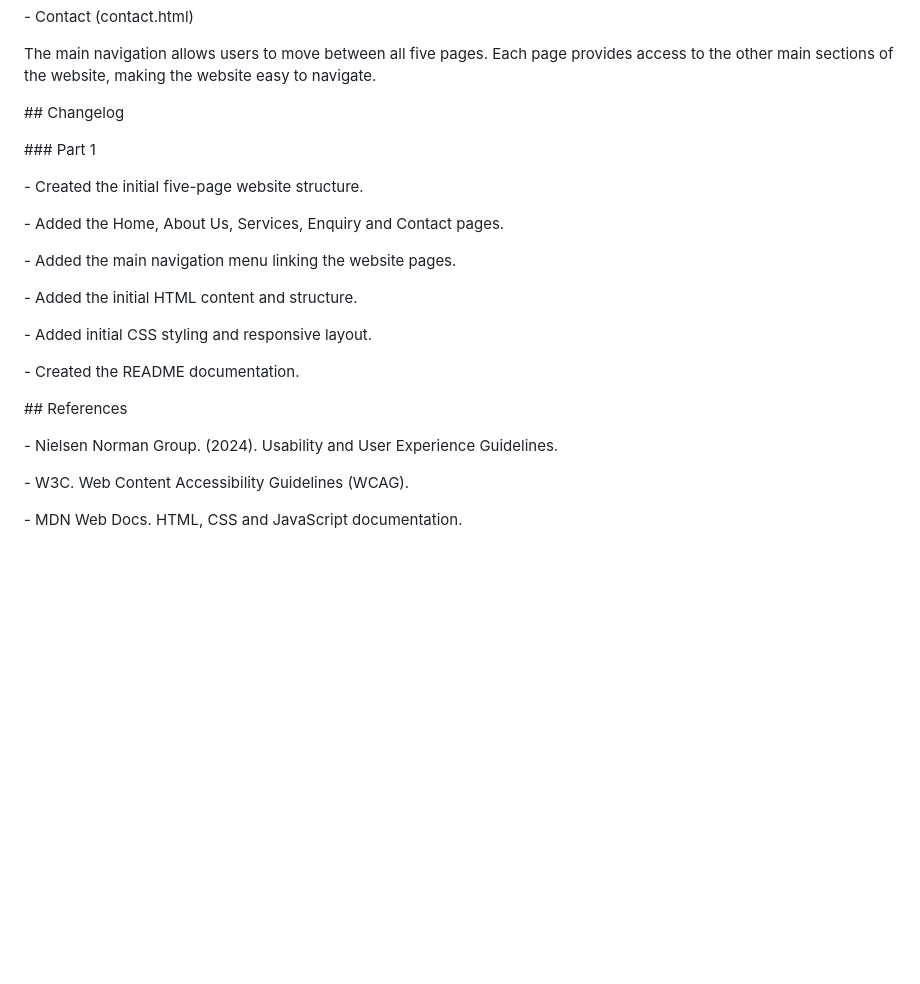
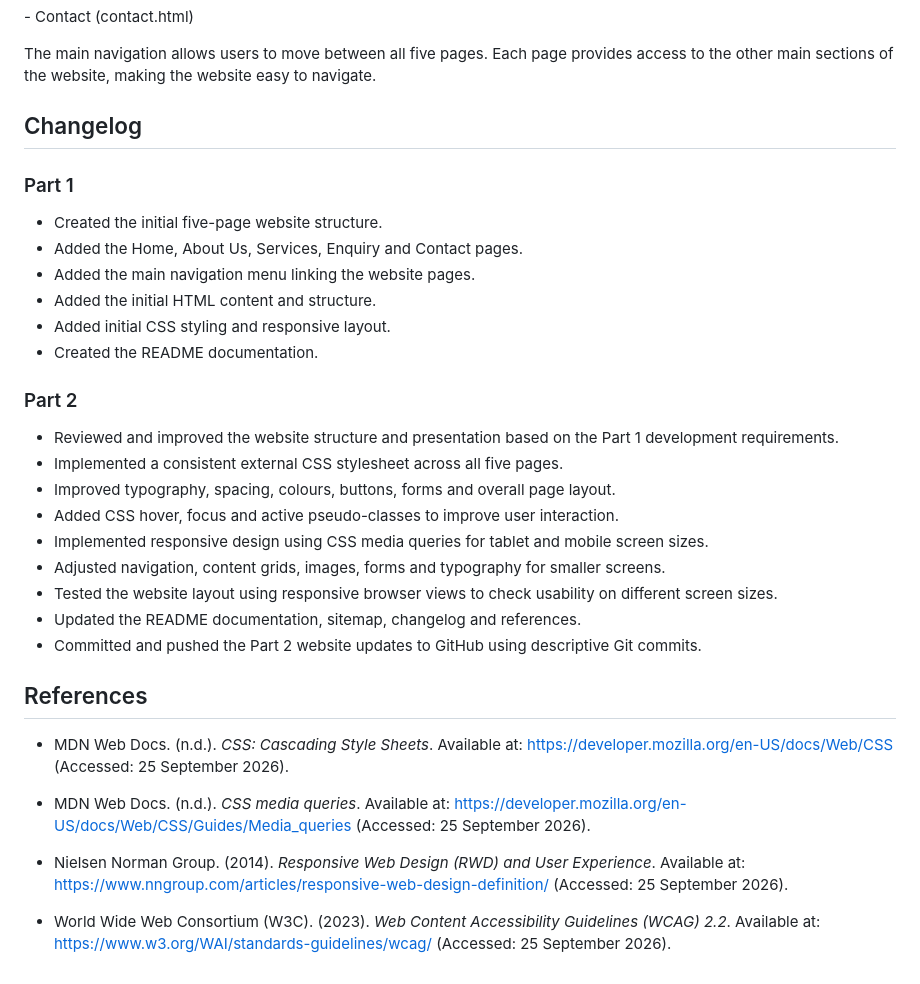
Before and after one commit to teslannaidoo-cpu/ST10529040_Part1, a Markdown page: README.md, the part around the change. Rendered like a GitHub page; blank space fills up the shorter version.

Commit message:
Complete Part 2 changelog and references

```diff
--- a/README.md
+++ b/README.md
@@ -200,34 +200,35 @@ The main navigation allows users to move between all five pages. Each page provi
 
 
 
-\## Changelog
+## Changelog
 
+### Part 1
 
+- Created the initial five-page website structure.
+- Added the Home, About Us, Services, Enquiry and Contact pages.
+- Added the main navigation menu linking the website pages.
+- Added the initial HTML content and structure.
+- Added initial CSS styling and responsive layout.
+- Created the README documentation.
 
-\### Part 1
+### Part 2
 
+- Reviewed and improved the website structure and presentation based on the Part 1 development requirements.
+- Implemented a consistent external CSS stylesheet across all five pages.
+- Improved typography, spacing, colours, buttons, forms and overall page layout.
+- Added CSS hover, focus and active pseudo-classes to improve user interaction.
+- Implemented responsive design using CSS media queries for tablet and mobile screen sizes.
+- Adjusted navigation, content grids, images, forms and typography for smaller screens.
+- Tested the website layout using responsive browser views to check usability on different screen sizes.
+- Updated the README documentation, sitemap, changelog and references.
+- Committed and pushed the Part 2 website updates to GitHub using descriptive Git commits.
 
+## References
 
-\- Created the initial five-page website structure.
+- MDN Web Docs. (n.d.). *CSS: Cascading Style Sheets*. Available at: https://developer.mozilla.org/en-US/docs/Web/CSS (Accessed: 25 September 2026).
 
-\- Added the Home, About Us, Services, Enquiry and Contact pages.
+- MDN Web Docs. (n.d.). *CSS media queries*. Available at: https://developer.mozilla.org/en-US/docs/Web/CSS/Guides/Media_queries (Accessed: 25 September 2026).
 
-\- Added the main navigation menu linking the website pages.
+- Nielsen Norman Group. (2014). *Responsive Web Design (RWD) and User Experience*. Available at: https://www.nngroup.com/articles/responsive-web-design-definition/ (Accessed: 25 September 2026).
 
-\- Added the initial HTML content and structure.
-
-\- Added initial CSS styling and responsive layout.
-
-\- Created the README documentation.
-
-
-
-\## References
-
-
-
-\- Nielsen Norman Group. (2024). Usability and User Experience Guidelines.
-
-\- W3C. Web Content Accessibility Guidelines (WCAG).
-
-\- MDN Web Docs. HTML, CSS and JavaScript documentation.
+- World Wide Web Consortium (W3C). (2023). *Web Content Accessibility Guidelines (WCAG) 2.2*. Available at: https://www.w3.org/WAI/standards-guidelines/wcag/ (Accessed: 25 September 2026).
```
